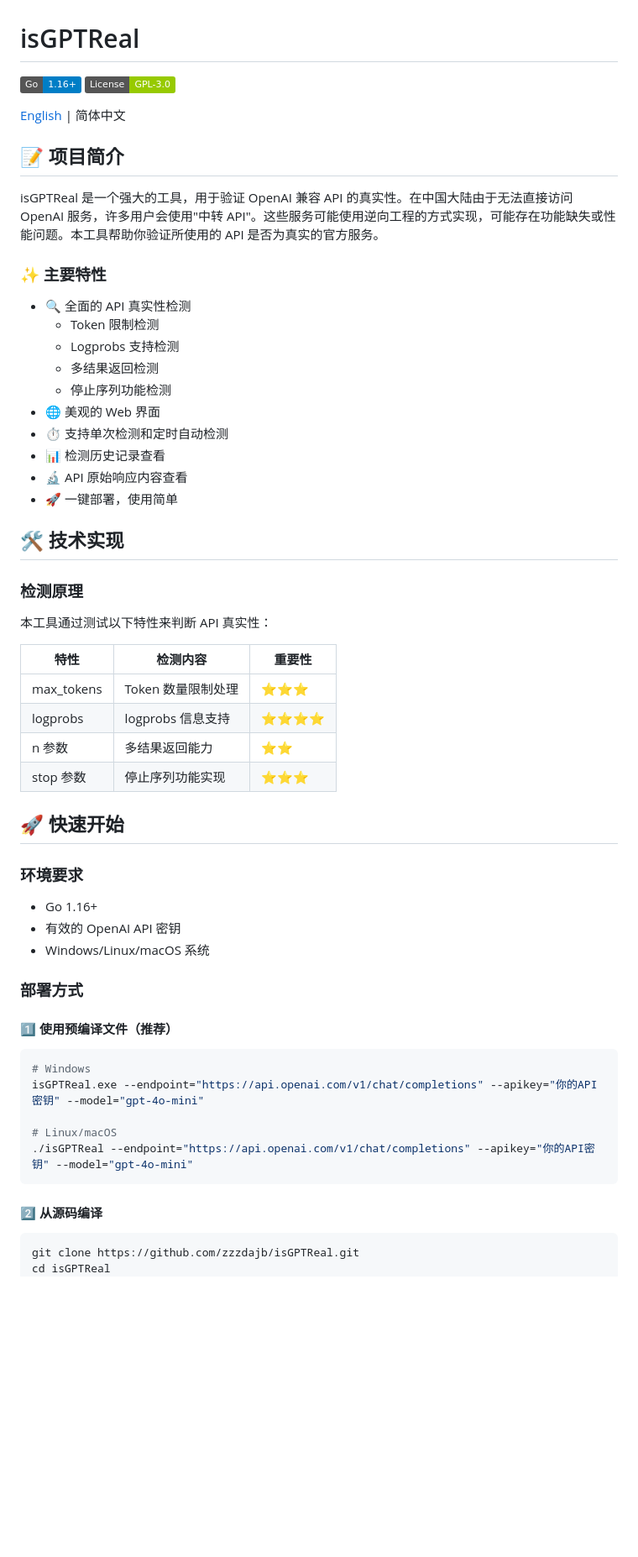
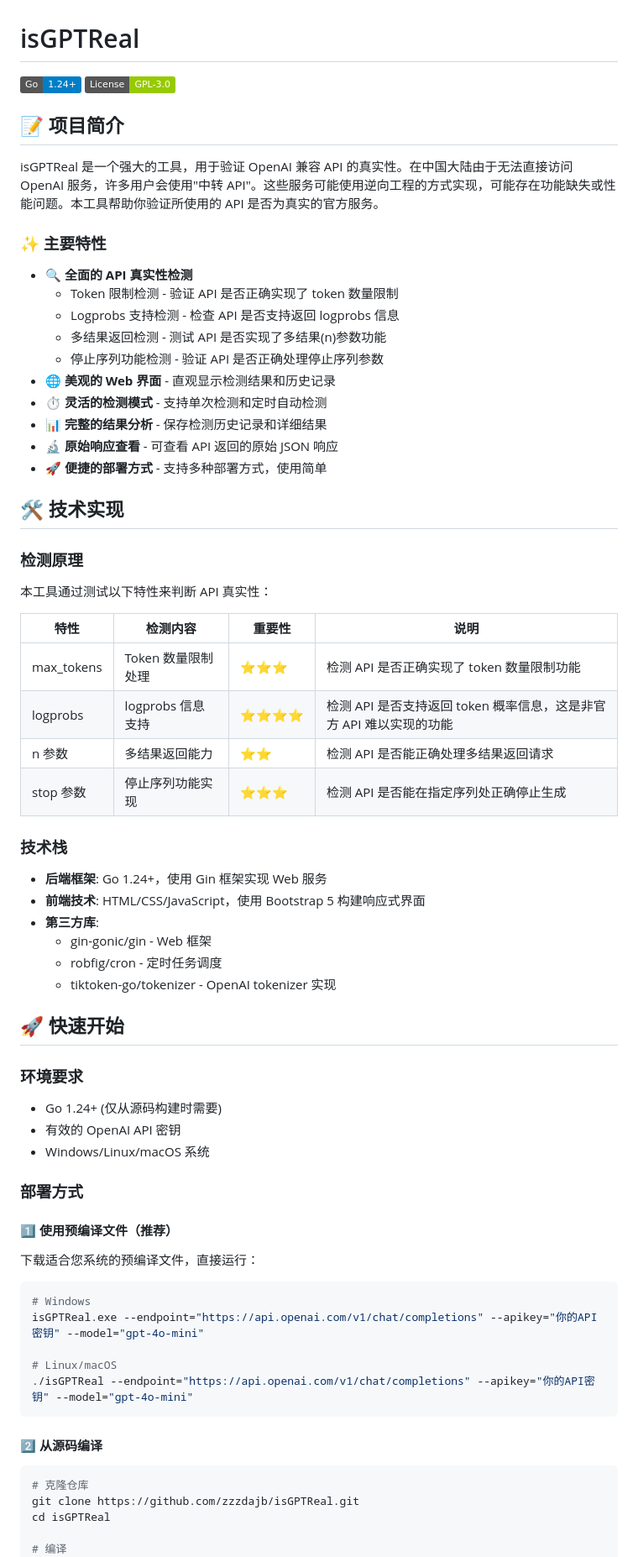
Before and after one commit to zzzdajb/isGPTReal, a Markdown page: README.md, the part around one of its changes. Shown at 84% size. Drawn GitHub-style; badges without logos; blank space fills up the shorter version.

````diff
--- a/README.md
+++ b/README.md
@@ -1,9 +1,7 @@
 # isGPTReal
 
-[![Go Version](https://img.shields.io/badge/Go-1.16%2B-blue)](https://golang.org/)
+[![Go Version](https://img.shields.io/badge/Go-1.24%2B-blue)](https://golang.org/)
 [![License](https://img.shields.io/badge/License-GPL--3.0-green)](LICENSE)
-
-[English](README_EN.md) | 简体中文
 
 ## 📝 项目简介
 
@@ -11,16 +9,16 @@ isGPTReal 是一个强大的工具，用于验证 OpenAI 兼容 API 的真实性
 
 ### ✨ 主要特性
 
-- 🔍 全面的 API 真实性检测
-  - Token 限制检测
-  - Logprobs 支持检测
-  - 多结果返回检测
-  - 停止序列功能检测
-- 🌐 美观的 Web 界面
-- ⏱️ 支持单次检测和定时自动检测
-- 📊 检测历史记录查看
-- 🔬 API 原始响应内容查看
-- 🚀 一键部署，使用简单
+- 🔍 **全面的 API 真实性检测**
+  - Token 限制检测 - 验证 API 是否正确实现了 token 数量限制
+  - Logprobs 支持检测 - 检查 API 是否支持返回 logprobs 信息
+  - 多结果返回检测 - 测试 API 是否实现了多结果(n)参数功能
+  - 停止序列功能检测 - 验证 API 是否正确处理停止序列参数
+- 🌐 **美观的 Web 界面** - 直观显示检测结果和历史记录
+- ⏱️ **灵活的检测模式** - 支持单次检测和定时自动检测
+- 📊 **完整的结果分析** - 保存检测历史记录和详细结果
+- 🔬 **原始响应查看** - 可查看 API 返回的原始 JSON 响应
+- 🚀 **便捷的部署方式** - 支持多种部署方式，使用简单
 
 ## 🛠️ 技术实现
 
@@ -28,24 +26,35 @@ isGPTReal 是一个强大的工具，用于验证 OpenAI 兼容 API 的真实性
 
 本工具通过测试以下特性来判断 API 真实性：
 
-| 特性 | 检测内容 | 重要性 |
-|------|---------|--------|
-| max_tokens | Token 数量限制处理 | ⭐⭐⭐ |
-| logprobs | logprobs 信息支持 | ⭐⭐⭐⭐ |
-| n 参数 | 多结果返回能力 | ⭐⭐ |
-| stop 参数 | 停止序列功能实现 | ⭐⭐⭐ |
+| 特性 | 检测内容 | 重要性 | 说明 |
+|------|---------|--------|------|
+| max_tokens | Token 数量限制处理 | ⭐⭐⭐ | 检测 API 是否正确实现了 token 数量限制功能 |
+| logprobs | logprobs 信息支持 | ⭐⭐⭐⭐ | 检测 API 是否支持返回 token 概率信息，这是非官方 API 难以实现的功能 |
+| n 参数 | 多结果返回能力 | ⭐⭐ | 检测 API 是否能正确处理多结果返回请求 |
+| stop 参数 | 停止序列功能实现 | ⭐⭐⭐ | 检测 API 是否能在指定序列处正确停止生成 |
+
+### 技术栈
+
+- **后端框架**: Go 1.24+，使用 Gin 框架实现 Web 服务
+- **前端技术**: HTML/CSS/JavaScript，使用 Bootstrap 5 构建响应式界面
+- **第三方库**:
+  - gin-gonic/gin - Web 框架
+  - robfig/cron - 定时任务调度
+  - tiktoken-go/tokenizer - OpenAI tokenizer 实现
 
 ## 🚀 快速开始
 
 ### 环境要求
 
-- Go 1.16+
+- Go 1.24+ (仅从源码构建时需要)
 - 有效的 OpenAI API 密钥
 - Windows/Linux/macOS 系统
 
 ### 部署方式
 
 #### 1️⃣ 使用预编译文件（推荐）
+
+下载适合您系统的预编译文件，直接运行：
 
 ```bash
 # Windows
@@ -58,6 +67,9 @@ isGPTReal.exe --endpoint="https://api.openai.com/v1/chat/completions" --apikey="
 #### 2️⃣ 从源码编译
 
 ```bash
+# 克隆仓库
 git clone https://github.com/zzzdajb/isGPTReal.git
 cd isGPTReal
+
+# 编译
 go build -o isGPTReal ./cmd
````
Also changed, not shown: other parts of README.md (+44 -17 lines).
